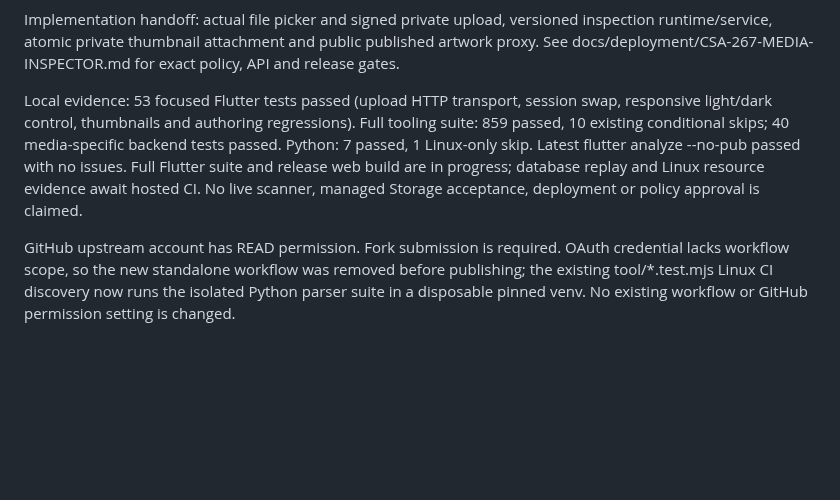
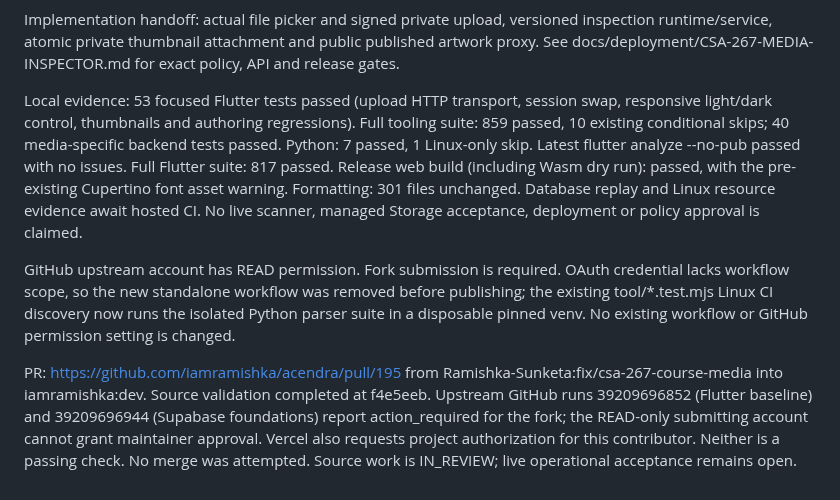
Before and after one commit to iamramishka/acendra, a Markdown page: docs/tasks/CSA-267-COURSE-MEDIA.md, the part around the change. GitHub-like rendering; blank space fills up the shorter version.

Commit message:
docs(csa-267): record passing checks and fork CI approval gate

```diff
--- a/docs/tasks/CSA-267-COURSE-MEDIA.md
+++ b/docs/tasks/CSA-267-COURSE-MEDIA.md
@@ -9,6 +9,8 @@ Plan: inspection adapter/service -> private finalized association and delivery -
 
 Implementation handoff: actual file picker and signed private upload, versioned inspection runtime/service, atomic private thumbnail attachment and public published artwork proxy. See docs/deployment/CSA-267-MEDIA-INSPECTOR.md for exact policy, API and release gates.
 
-Local evidence: 53 focused Flutter tests passed (upload HTTP transport, session swap, responsive light/dark control, thumbnails and authoring regressions). Full tooling suite: 859 passed, 10 existing conditional skips; 40 media-specific backend tests passed. Python: 7 passed, 1 Linux-only skip. Latest flutter analyze --no-pub passed with no issues. Full Flutter suite and release web build are in progress; database replay and Linux resource evidence await hosted CI. No live scanner, managed Storage acceptance, deployment or policy approval is claimed.
+Local evidence: 53 focused Flutter tests passed (upload HTTP transport, session swap, responsive light/dark control, thumbnails and authoring regressions). Full tooling suite: 859 passed, 10 existing conditional skips; 40 media-specific backend tests passed. Python: 7 passed, 1 Linux-only skip. Latest flutter analyze --no-pub passed with no issues. Full Flutter suite: 817 passed. Release web build (including Wasm dry run): passed, with the pre-existing Cupertino font asset warning. Formatting: 301 files unchanged. Database replay and Linux resource evidence await hosted CI. No live scanner, managed Storage acceptance, deployment or policy approval is claimed.
 
 GitHub upstream account has READ permission. Fork submission is required. OAuth credential lacks workflow scope, so the new standalone workflow was removed before publishing; the existing tool/*.test.mjs Linux CI discovery now runs the isolated Python parser suite in a disposable pinned venv. No existing workflow or GitHub permission setting is changed.
+
+PR: https://github.com/iamramishka/acendra/pull/195 from Ramishka-Sunketa:fix/csa-267-course-media into iamramishka:dev. Source validation completed at f4e5eeb. Upstream GitHub runs 39209696852 (Flutter baseline) and 39209696944 (Supabase foundations) report action_required for the fork; the READ-only submitting account cannot grant maintainer approval. Vercel also requests project authorization for this contributor. Neither is a passing check. No merge was attempted. Source work is IN_REVIEW; live operational acceptance remains open.
```
